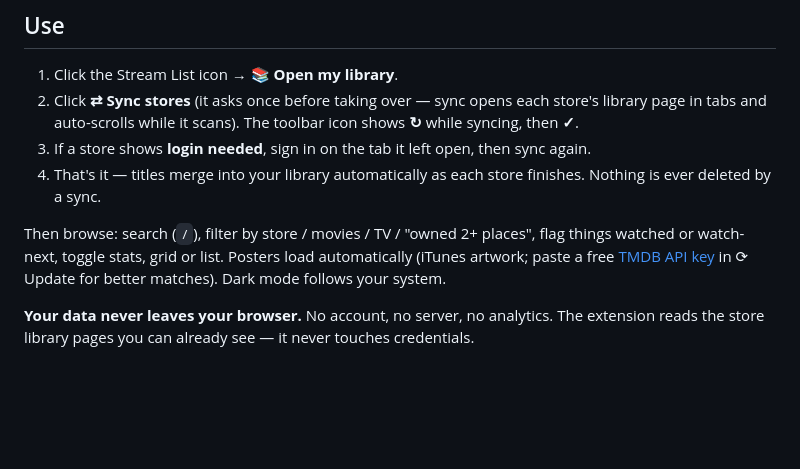
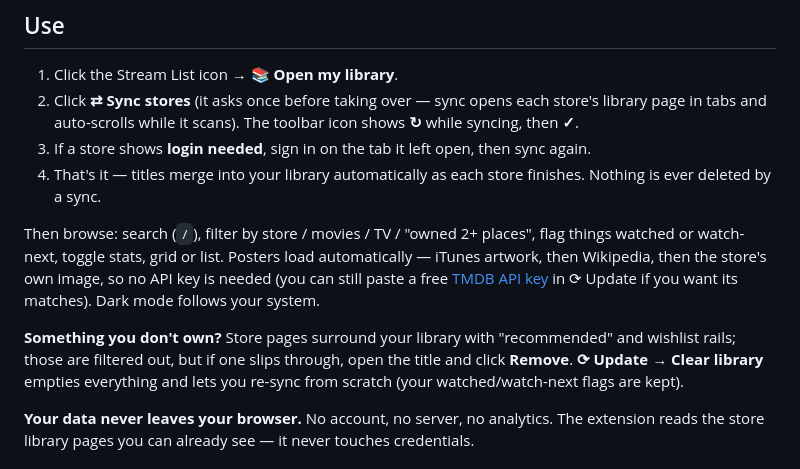
Before and after one commit to franciszver/stream-list, a Markdown page: README.md, the part around the change. Rendered like a GitHub page; blank space fills up the shorter version.

Commit message:
README: document Remove, Clear library, and the keyless poster chain
These shipped without docs. Also corrects the poster line, which still
implied iTunes only and a TMDB key for good results.

Co-Authored-By: Claude Opus 4.8 <noreply@anthropic.com>
Claude-Session: https://claude.ai/code/session_01Vi8uAPyJCcSkm5x7ckwj7u

```diff
--- a/README.md
+++ b/README.md
@@ -21,7 +21,9 @@ Until it's on the Chrome Web Store, install it unpacked (2 minutes, no build ste
 3. If a store shows **login needed**, sign in on the tab it left open, then sync again.
 4. That's it — titles merge into your library automatically as each store finishes. Nothing is ever deleted by a sync.
 
-Then browse: search (`/`), filter by store / movies / TV / "owned 2+ places", flag things watched or watch-next, toggle stats, grid or list. Posters load automatically (iTunes artwork; paste a free [TMDB API key](https://www.themoviedb.org/settings/api) in ⟳ Update for better matches). Dark mode follows your system.
+Then browse: search (`/`), filter by store / movies / TV / "owned 2+ places", flag things watched or watch-next, toggle stats, grid or list. Posters load automatically — iTunes artwork, then Wikipedia, then the store's own image, so no API key is needed (you can still paste a free [TMDB API key](https://www.themoviedb.org/settings/api) in ⟳ Update if you want its matches). Dark mode follows your system.
+
+**Something you don't own?** Store pages surround your library with "recommended" and wishlist rails; those are filtered out, but if one slips through, open the title and click **Remove**. **⟳ Update → Clear library** empties everything and lets you re-sync from scratch (your watched/watch-next flags are kept).
 
 **Your data never leaves your browser.** No account, no server, no analytics. The extension reads the store library pages you can already see — it never touches credentials.
 
```
